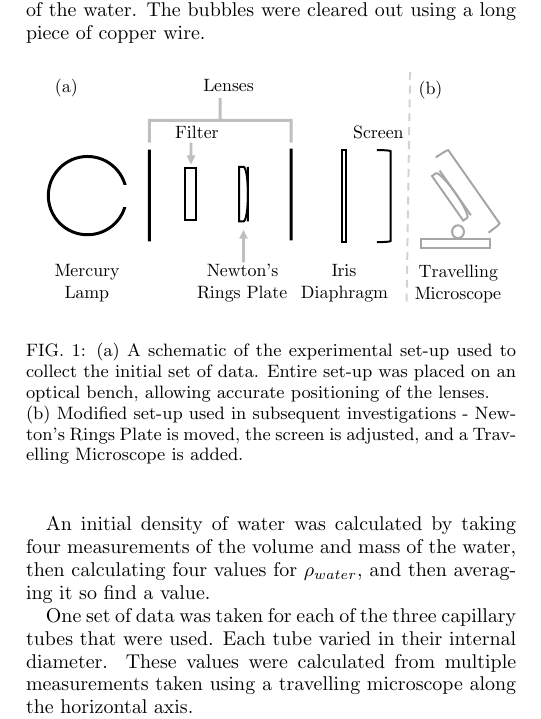
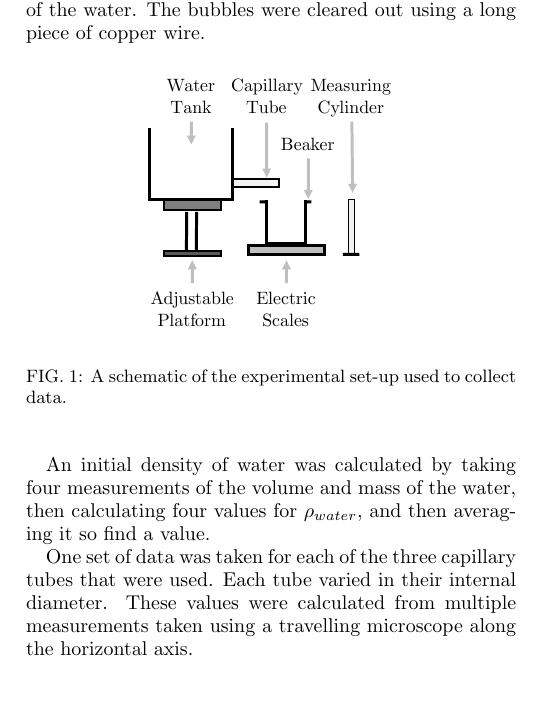
Before and after one commit to cao-jacky/degree_level2, a LaTeX paper (lab_reports/viscosity_of_water/viscosity_of_water.tex): part of one column of page 1 of 3, cut so that both start at the same text, the shorter picture padded with empty space. Compiled offline with pdfLaTeX.

Commit message:
added fig of experiment

```diff
--- a/lab_reports/viscosity_of_water/viscosity_of_water.tex
+++ b/lab_reports/viscosity_of_water/viscosity_of_water.tex
@@ -57,10 +57,8 @@ The mass was found by having the beaker already on a set of electronic scales an
 
 \begin{figure}[!h]
 \begin{center}
-\includegraphics[width=9cm]{fig1}
-\caption[]{(a) A schematic of the experimental set-up used to collect the initial set of data. Entire set-up was placed on an optical bench, allowing accurate positioning of the lenses.
-\\
-(b) Modified set-up used in subsequent investigations - Newton's Rings Plate is moved, the screen is adjusted, and a Travelling Microscope is added.}
+\includegraphics[width=5cm]{fig1}
+\caption[]{A schematic of the experimental set-up used to collect data. }
 \label{fig:fig1}
 \end{center}
 \end{figure}
```
Also changed, not shown: lab_reports/viscosity_of_water/fig1.pdf, lab_reports/viscosity_of_water/viscosity_of_water.pdf, 4 other files.
